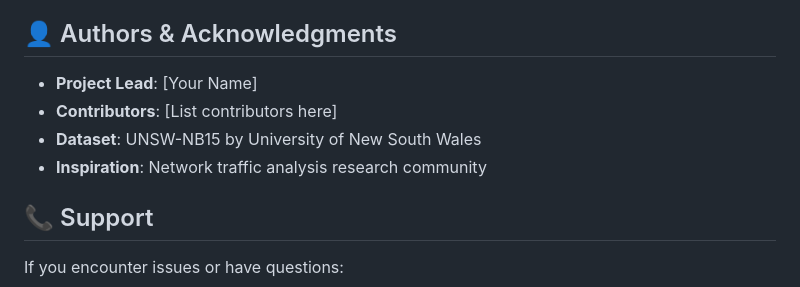
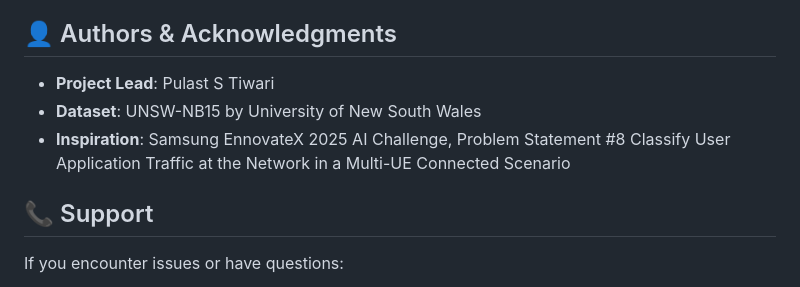
Before and after one commit to PulastTiwari/network-traffic-classifier-multi-ue, a Markdown page: README.md, the part around the change. GitHub-like rendering.

```diff
--- a/README.md
+++ b/README.md
@@ -280,11 +280,10 @@ This project is licensed under the **MIT License** - see the [LICENSE](LICENSE)
 
 ## 👤 Authors & Acknowledgments
 
-- **Project Lead**: [Your Name]
-- **Contributors**: [List contributors here]
+- **Project Lead**: Pulast S Tiwari
 - **Dataset**: UNSW-NB15 by University of New South Wales
-- **Inspiration**: Network traffic analysis research community
-
+- **Inspiration**: Samsung EnnovateX 2025 AI Challenge, Problem Statement #8
+Classify User Application Traffic at the Network in a Multi-UE Connected Scenario
 ## 📞 Support
 
 If you encounter issues or have questions:
```
